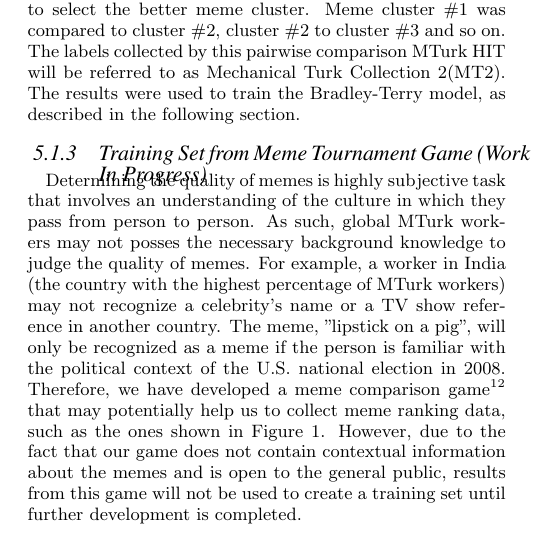
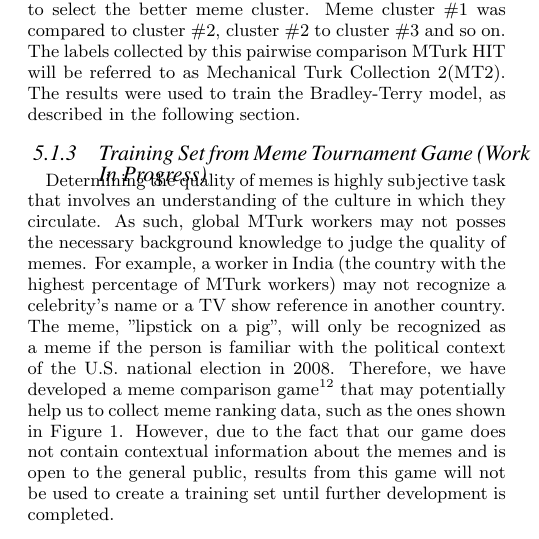
Before and after one commit to hohyon-ryu/DICTA-Memes, a LaTeX paper (20111120 Final paper/blog-meme.tex): part of one column of page 7 of 14, cut so that both start at the same text. Compiled offline with pdfLaTeX.

Commit message:
progress report

```diff
--- a/20111120 Final paper/blog-meme.tex
+++ b/20111120 Final paper/blog-meme.tex
@@ -531,7 +531,7 @@ In total, we submitted 1090 meme clusters to MTurk. Workers were required to hav
 Due to our limited success in classifying meme clusters using SVMs, we attempted another approach similar to the Bradley-Terry model \cite{Bradley1952} for pairwise comparison. For our second MTurk HIT, we submitted 1,492 meme clusters to be compared sequentially by workers. After workers were presented with a definition for memes ("an idea, behavior or style that spreads from person to person within a culture") and examples of good and bad memes, workers were asked to select the better meme cluster. Meme cluster \#1 was compared to cluster \#2, cluster \#2 to cluster \#3 and so on. The labels collected by this pairwise comparison MTurk HIT will be referred to as Mechanical Turk Collection 2(MT2). The results were used to train the Bradley-Terry model, as described in the following section.
 
 \subsubsection{Training Set from Meme Tournament Game (Work In Progress)}
-Determining the quality of memes is highly subjective task that involves an understanding of the culture in which they pass from person to person. As such, global MTurk workers may not posses the necessary background knowledge to judge the quality of memes. For example, a worker in India (the country with the highest percentage of MTurk workers) may not recognize a celebrity's name or a TV show reference in another country. The meme, "lipstick on a pig", will only be recognized as a meme if the person is familiar with the political context of the U.S. national election in 2008. Therefore, we have developed a meme comparison game\footnote{http://stingray.ischool.utexas.edu/meme\_tournament/} that may potentially help us to collect meme ranking data, such as the ones shown in Figure \ref{fig:game}. However, due to the fact that our game does not contain contextual information about the memes and is open to the general public, results from this game will not be used to create a training set until further development is completed.
+Determining the quality of memes is highly subjective task that involves an understanding of the culture in which they circulate. As such, global MTurk workers may not posses the necessary background knowledge to judge the quality of memes. For example, a worker in India (the country with the highest percentage of MTurk workers) may not recognize a celebrity's name or a TV show reference in another country. The meme, "lipstick on a pig", will only be recognized as a meme if the person is familiar with the political context of the U.S. national election in 2008. Therefore, we have developed a meme comparison game\footnote{http://stingray.ischool.utexas.edu/meme\_tournament/} that may potentially help us to collect meme ranking data, such as the ones shown in Figure \ref{fig:game}. However, due to the fact that our game does not contain contextual information about the memes and is open to the general public, results from this game will not be used to create a training set until further development is completed.
 
 \begin{figure*}[htb]
 	\begin{center}
```
